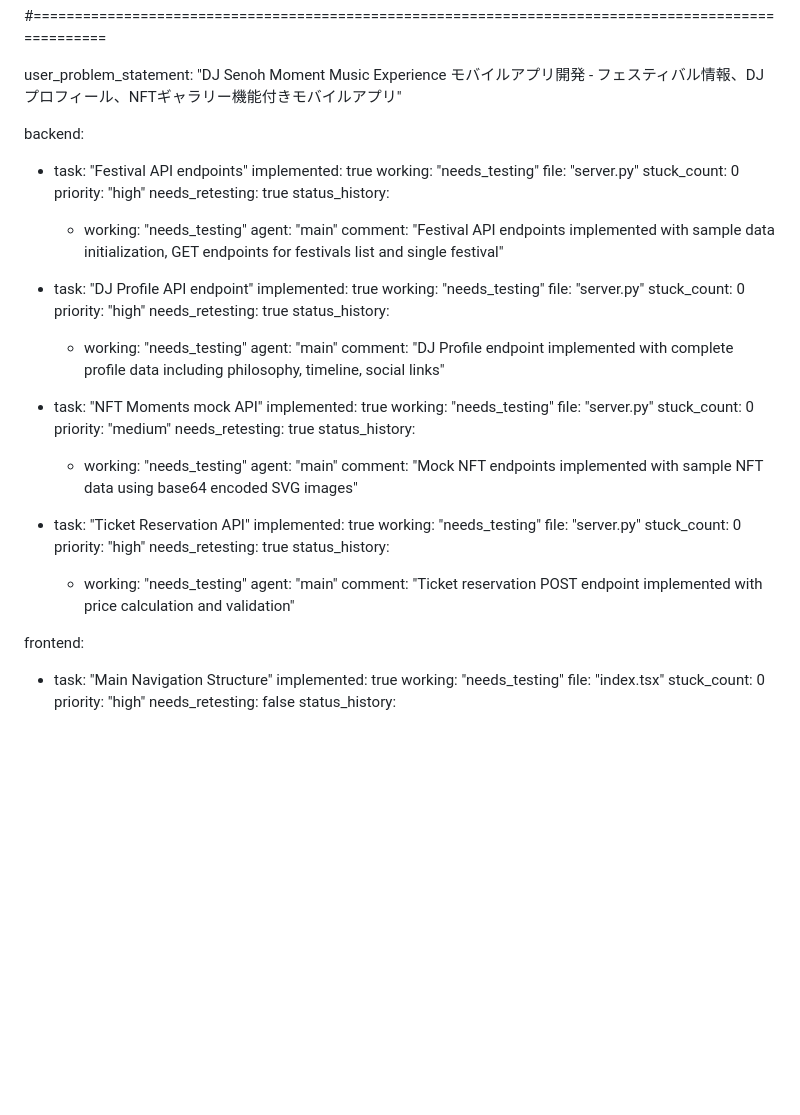
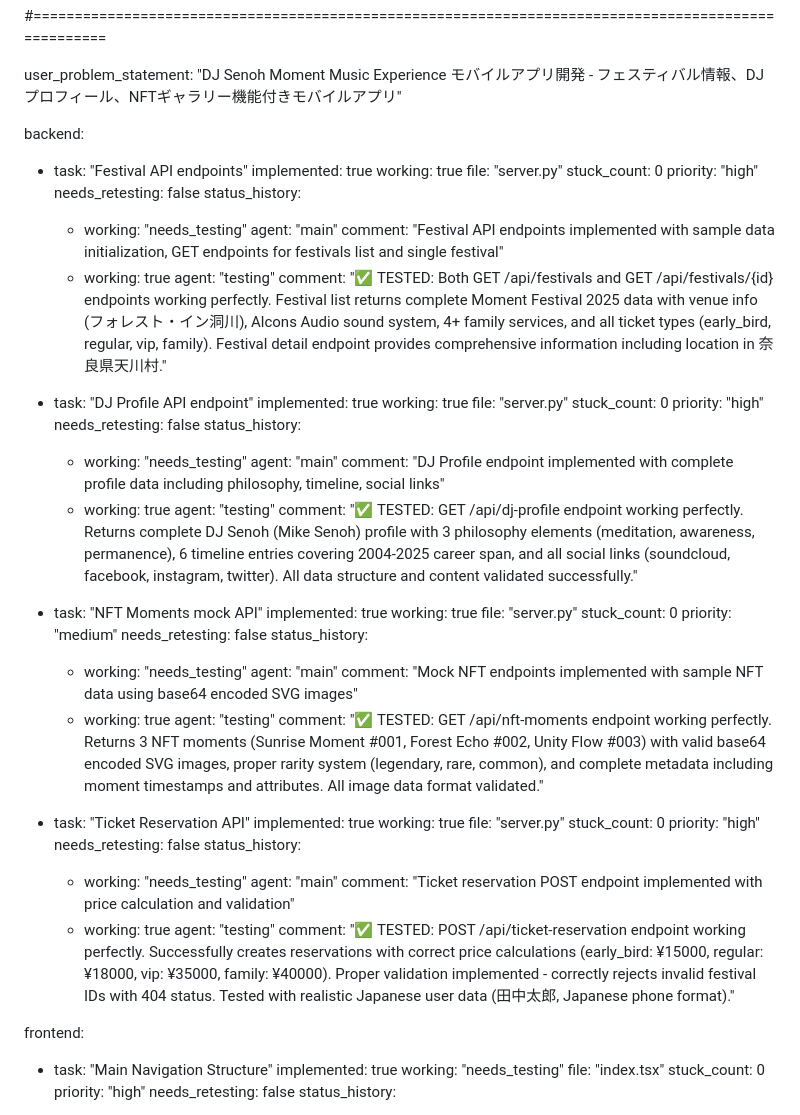
Before and after one commit to Tencho-AI-893/Tensho-893, a Markdown page: test_result.md, the part around the change. Rendered like a GitHub page; blank space fills up the shorter version.

Commit message:
auto-commit for 8251b290-9623-4fc9-aa95-4745d7bd4fde

```diff
--- a/test_result.md
+++ b/test_result.md
@@ -107,51 +107,63 @@ user_problem_statement: "DJ Senoh Moment Music Experience モバイルアプリ
 backend:
   - task: "Festival API endpoints"
     implemented: true
-    working: "needs_testing"
+    working: true
     file: "server.py"
     stuck_count: 0
     priority: "high"
-    needs_retesting: true
+    needs_retesting: false
     status_history:
       - working: "needs_testing"
         agent: "main"
         comment: "Festival API endpoints implemented with sample data initialization, GET endpoints for festivals list and single festival"
+      - working: true
+        agent: "testing"
+        comment: "✅ TESTED: Both GET /api/festivals and GET /api/festivals/{id} endpoints working perfectly. Festival list returns complete Moment Festival 2025 data with venue info (フォレスト・イン洞川), Alcons Audio sound system, 4+ family services, and all ticket types (early_bird, regular, vip, family). Festival detail endpoint provides comprehensive information including location in 奈良県天川村."
 
   - task: "DJ Profile API endpoint"
     implemented: true
-    working: "needs_testing"
+    working: true
     file: "server.py"
     stuck_count: 0
     priority: "high"
-    needs_retesting: true
+    needs_retesting: false
     status_history:
       - working: "needs_testing"
         agent: "main"
         comment: "DJ Profile endpoint implemented with complete profile data including philosophy, timeline, social links"
+      - working: true
+        agent: "testing"
+        comment: "✅ TESTED: GET /api/dj-profile endpoint working perfectly. Returns complete DJ Senoh (Mike Senoh) profile with 3 philosophy elements (meditation, awareness, permanence), 6 timeline entries covering 2004-2025 career span, and all social links (soundcloud, facebook, instagram, twitter). All data structure and content validated successfully."
 
   - task: "NFT Moments mock API"
     implemented: true
-    working: "needs_testing"
+    working: true
     file: "server.py"
     stuck_count: 0
     priority: "medium"
-    needs_retesting: true
+    needs_retesting: false
     status_history:
       - working: "needs_testing"
         agent: "main"
         comment: "Mock NFT endpoints implemented with sample NFT data using base64 encoded SVG images"
+      - working: true
+        agent: "testing"
+        comment: "✅ TESTED: GET /api/nft-moments endpoint working perfectly. Returns 3 NFT moments (Sunrise Moment #001, Forest Echo #002, Unity Flow #003) with valid base64 encoded SVG images, proper rarity system (legendary, rare, common), and complete metadata including moment timestamps and attributes. All image data format validated."
 
   - task: "Ticket Reservation API"
     implemented: true
-    working: "needs_testing"
+    working: true
     file: "server.py"
     stuck_count: 0
     priority: "high"
-    needs_retesting: true
+    needs_retesting: false
     status_history:
       - working: "needs_testing"
         agent: "main"
         comment: "Ticket reservation POST endpoint implemented with price calculation and validation"
+      - working: true
+        agent: "testing"
+        comment: "✅ TESTED: POST /api/ticket-reservation endpoint working perfectly. Successfully creates reservations with correct price calculations (early_bird: ¥15000, regular: ¥18000, vip: ¥35000, family: ¥40000). Proper validation implemented - correctly rejects invalid festival IDs with 404 status. Tested with realistic Japanese user data (田中太郎, Japanese phone format)."
 
 frontend:
   - task: "Main Navigation Structure"
```
